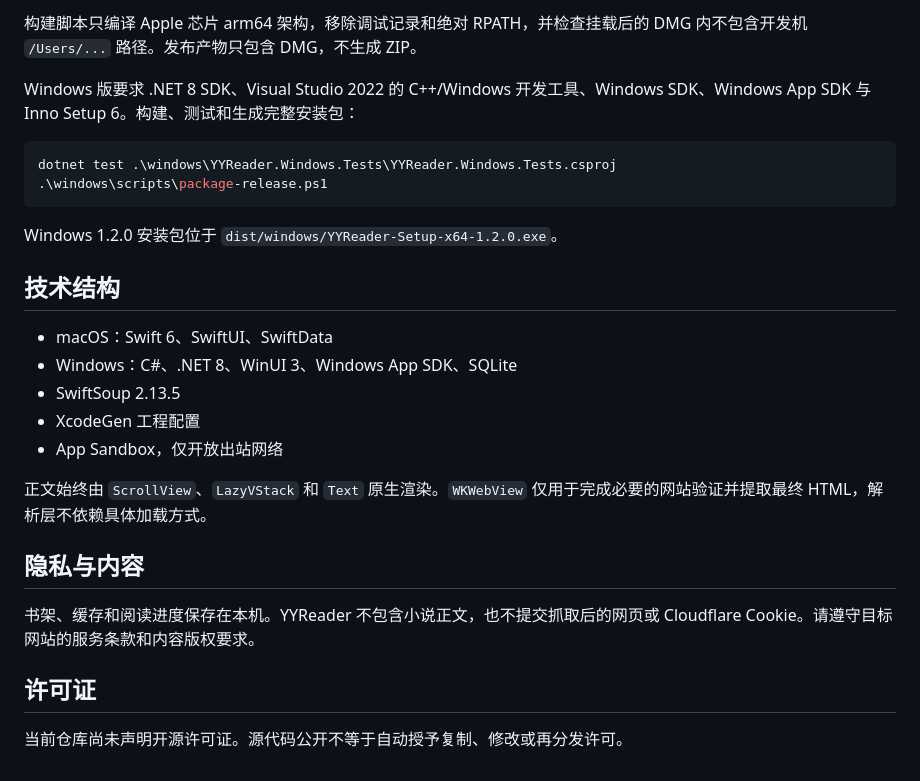
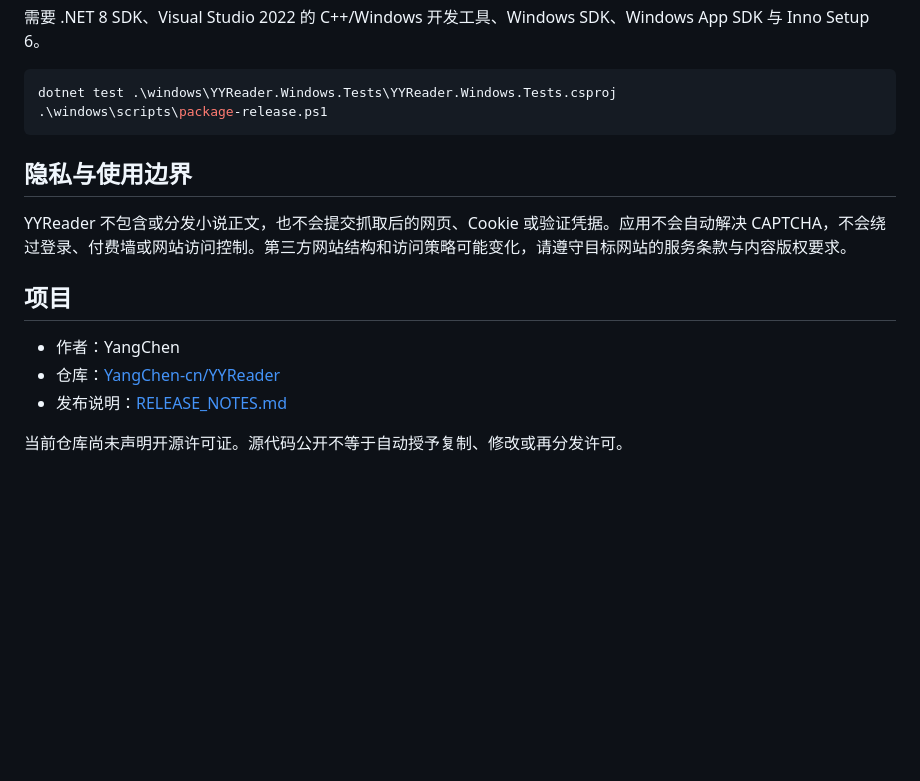
Before and after one commit to YangChen-cn/YYReader, a Markdown page: README.md, the part around one of its changes. GitHub-like rendering; folded sections open; blank space fills up the shorter version.

````diff
--- a/README.md
+++ b/README.md
@@ -135,29 +113,21 @@ xcodebuild test \
 
-构建脚本只编译 Apple 芯片 arm64 架构，移除调试记录和绝对 RPATH，并检查挂载后的 DMG 内不包含开发机 `/Users/...` 路径。发布产物只包含 DMG，不生成 ZIP。
-
-Windows 版要求 .NET 8 SDK、Visual Studio 2022 的 C++/Windows 开发工具、Windows SDK、Windows App SDK 与 Inno Setup 6。构建、测试和生成完整安装包：
+需要 .NET 8 SDK、Visual Studio 2022 的 C++/Windows 开发工具、Windows SDK、Windows App SDK 与 Inno Setup 6。
 
 ```powershell
 dotnet test .\windows\YYReader.Windows.Tests\YYReader.Windows.Tests.csproj
 .\windows\scripts\package-release.ps1
 ```
 
-Windows 1.2.0 安装包位于 `dist/windows/YYReader-Setup-x64-1.2.0.exe`。
+</details>
 
-## 技术结构
+## 隐私与使用边界
 
-- macOS：Swift 6、SwiftUI、SwiftData
-- Windows：C#、.NET 8、WinUI 3、Windows App SDK、SQLite
-- SwiftSoup 2.13.5
-- XcodeGen 工程配置
-- App Sandbox，仅开放出站网络
+YYReader 不包含或分发小说正文，也不会提交抓取后的网页、Cookie 或验证凭据。应用不会自动解决 CAPTCHA，不会绕过登录、付费墙或网站访问控制。第三方网站结构和访问策略可能变化，请遵守目标网站的服务条款与内容版权要求。
 
-正文始终由 `ScrollView`、`LazyVStack` 和 `Text` 原生渲染。`WKWebView` 仅用于完成必要的网站验证并提取最终 HTML，解析层不依赖具体加载方式。
+## 项目
 
-## 隐私与内容
-
-书架、缓存和阅读进度保存在本机。YYReader 不包含小说正文，也不提交抓取后的网页或 Cloudflare Cookie。请遵守目标网站的服务条款和内容版权要求。
-
-## 许可证
+- 作者：YangChen
+- 仓库：[YangChen-cn/YYReader](https://github.com/YangChen-cn/YYReader)
+- 发布说明：[RELEASE_NOTES.md](RELEASE_NOTES.md)
 
 当前仓库尚未声明开源许可证。源代码公开不等于自动授予复制、修改或再分发许可。
````
Also changed, not shown: other parts of README.md (+69 -91 lines).
